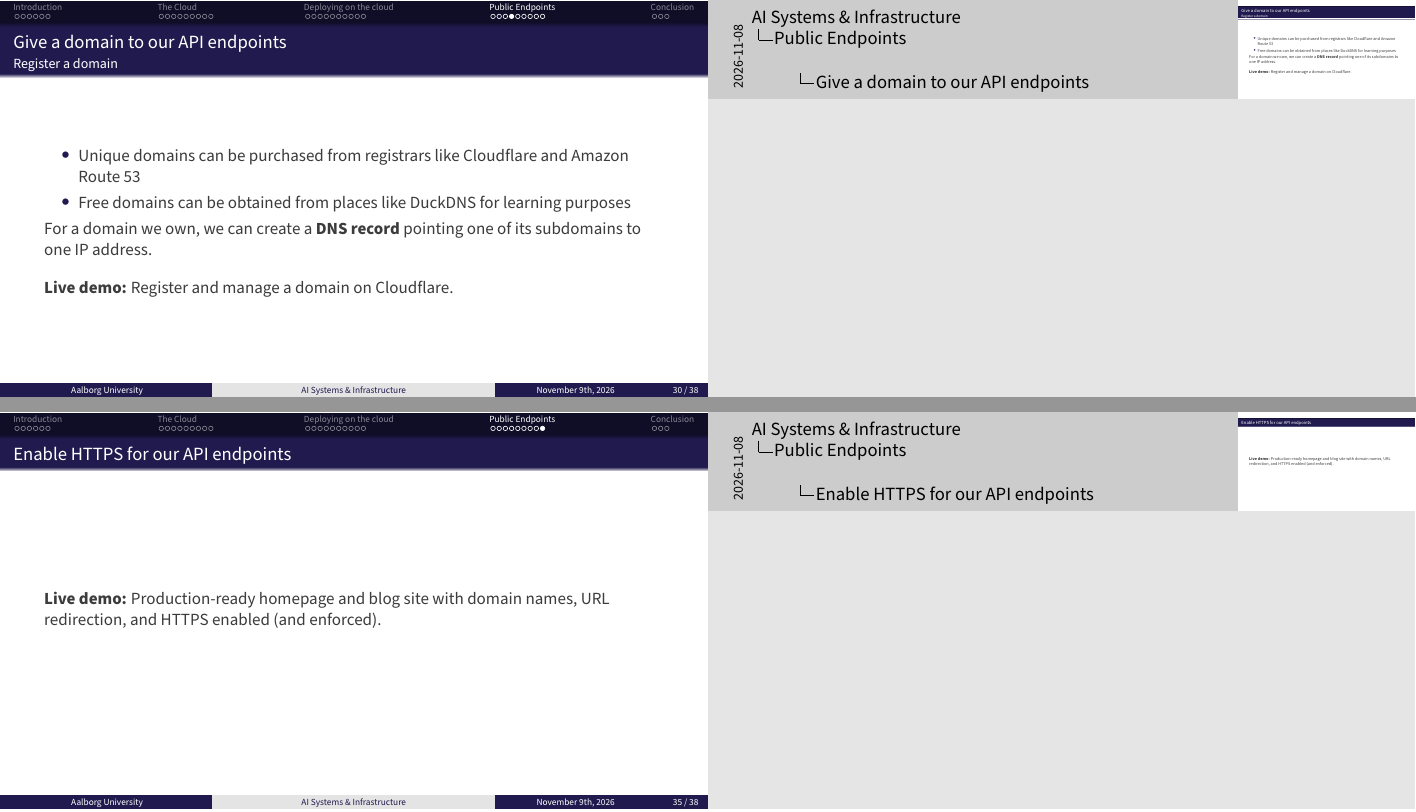
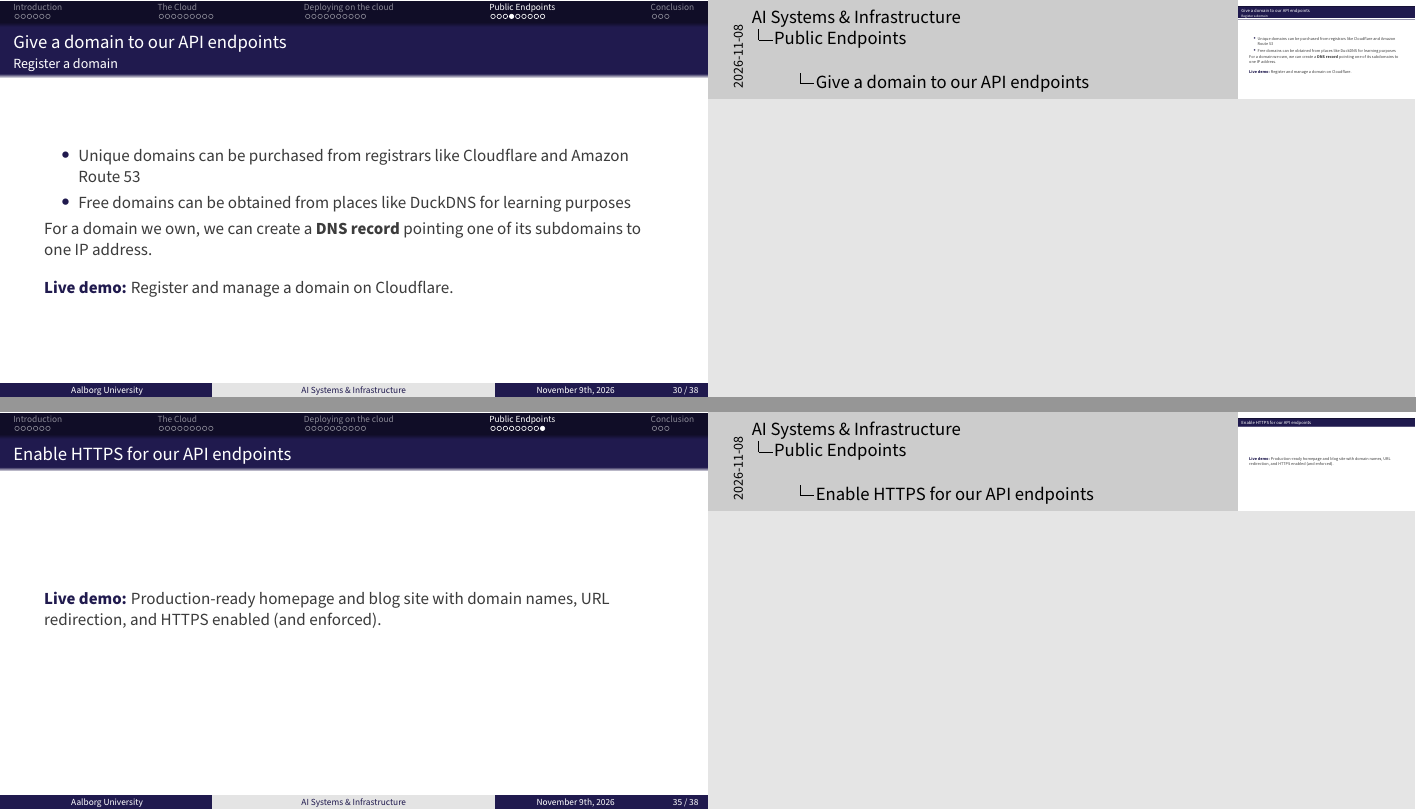
Before and after one commit to AI-Systems-Infrastructure/slides-b-4, LaTeX slides (main.tex): pages 31 and 36 of 40, joined at a grey line. Compiled offline with pdfLaTeX.

Commit message:
refactor: use the live macro for live demo labels
- replace the bold "Live demo:" labels with the \live macro in the virtual machine, domain name, and https frames

```diff
--- a/main.tex
+++ b/main.tex
@@ -481,7 +481,7 @@ subsubsectionstyle=show/shaded/hide]
   For a domain we own, we can create a \textbf{DNS record} pointing one of its subdomains to one IP address.
 
   \vspace{1em}
-  \textbf{Live demo:} Register and manage a domain on Cloudflare.
+  \live{Register and manage a domain on Cloudflare.}
 \note{
 }
 \end{frame}
@@ -548,7 +548,7 @@ subsubsectionstyle=show/shaded/hide]
 
 
 \begin{frame}{Enable HTTPS for our API endpoints}
-  \textbf{Live demo:} Production-ready homepage and blog site with domain names, URL redirection, and HTTPS enabled (and enforced).
+  \live{Production-ready homepage and blog site with domain names, URL redirection, and HTTPS enabled (and enforced).}
 \note{
 }
 \end{frame}
```
Also changed, not shown: main.tex (2 more changed lines).
